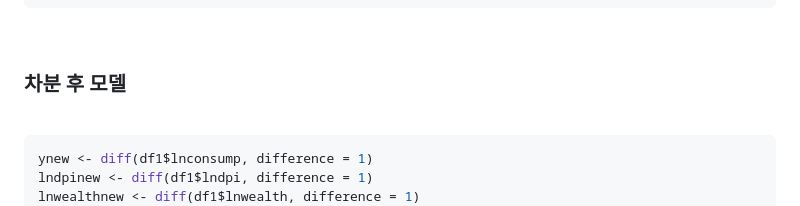
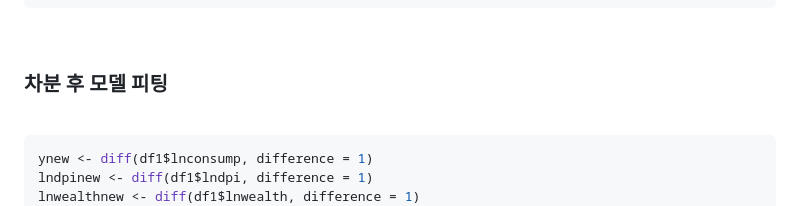
Before and after one commit to nyamin9/Advanced-Business-Analytics-Practice, a Markdown page: 복습/3주차.md, the part around the change. Drawn GitHub-style.

```diff
--- a/복습/3주차.md
+++ b/복습/3주차.md
@@ -410,7 +410,7 @@ LM test = 6.6573, df = 3, p-value = 0.08366
 <br>
 
 
-### 차분 후 모델
+### 차분 후 모델 피팅
 
 <br>
 
```
